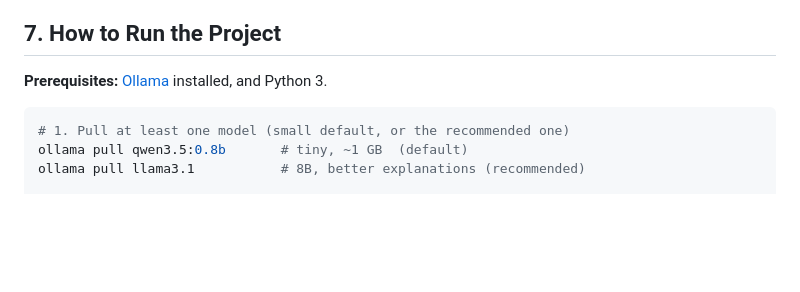
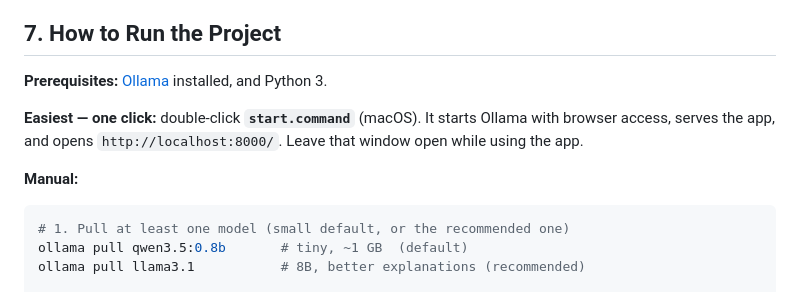
Before and after one commit to infinitule/legal_aid_eligibility_agent, a Markdown page: README.md, the part around the change. Drawn GitHub-style; blank space fills up the shorter version.

Commit message:
README: document one-click launcher

````diff
--- a/README.md
+++ b/README.md
@@ -60,6 +60,10 @@ The AI is used **where it adds value and nowhere it could do harm**:
 ## 7. How to Run the Project
 **Prerequisites:** [Ollama](https://ollama.com) installed, and Python 3.
 
+**Easiest — one click:** double-click **`start.command`** (macOS). It starts Ollama with browser access, serves the app, and opens `http://localhost:8000/`. Leave that window open while using the app.
+
+**Manual:**
+
 ```bash
 # 1. Pull at least one model (small default, or the recommended one)
 ollama pull qwen3.5:0.8b       # tiny, ~1 GB  (default)
````
